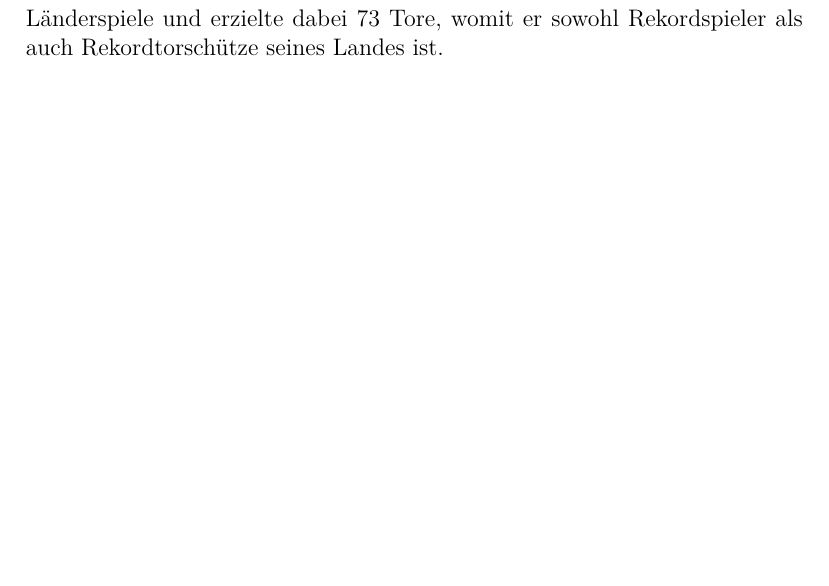
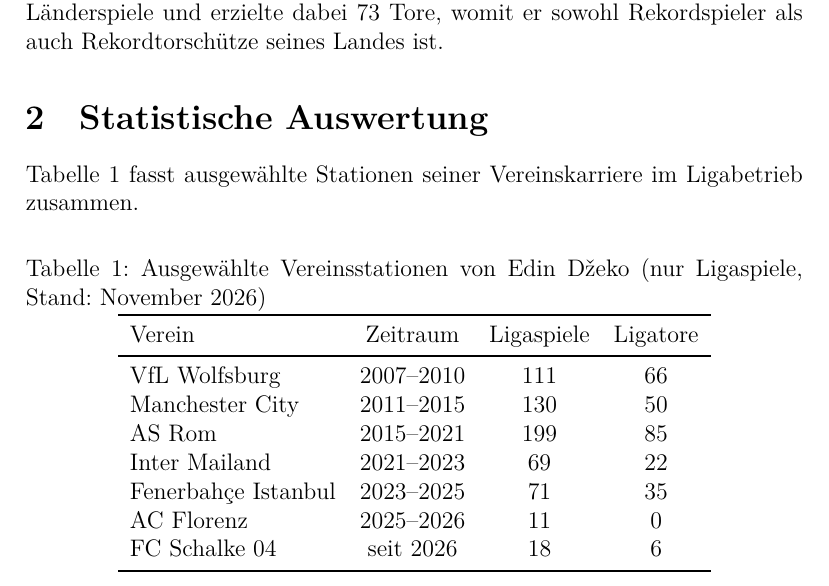
Before and after one commit to Semin27/14-MiniLatex-SSabanovic, a LaTeX document (Bosnien.tex): part of page 3 of 3, cut so that both start at the same text, the shorter picture padded with empty space. Compiled offline with XeLaTeX.

Commit message:
Tabelle eingefuegt

```diff
--- a/Bosnien.tex
+++ b/Bosnien.tex
@@ -1,6 +1,8 @@
 \documentclass[a4paper, 12pt]{article}
 \usepackage[ngerman]{babel}
 \usepackage{fontspec}
+\usepackage{graphicx}
+\usepackage{booktabs}
 \usepackage{amsmath}
 
 \title{Bosnien und Herzegowina sowie die Karriere von Edin D\v{z}eko}
@@ -31,4 +47,26 @@
 
 Es folgten internationale Top-Stationen bei Manchester City, der AS Rom, Inter Mailand, Fenerbah\c{c}e Istanbul und der AC Florenz, bevor er im Januar 2026 nach Deutschland zurückkehrte und sich dem FC Schalke 04 anschloss. In der bosnisch-herzegowinischen A-Nationalmannschaft absolvierte er zwischen 2007 und seinem Abschiedsspiel im Oktober 2026 insgesamt $152$ Länderspiele und erzielte dabei $73$ Tore, womit er sowohl Rekordspieler als auch Rekordtorschütze seines Landes ist.
 
+\section{Statistische Auswertung}
+Tabelle~\ref{tab:vereine} fasst ausgewählte Stationen seiner Vereinskarriere im Ligabetrieb zusammen.
+
+\begin{table}[htbp]
+    \centering
+    \caption{Ausgewählte Vereinsstationen von Edin D\v{z}eko (nur Ligaspiele, Stand: November 2026)}
+    \label{tab:vereine}
+    \begin{tabular}{lccc}
+        \toprule
+        Verein & Zeitraum & Ligaspiele & Ligatore \\
+        \midrule
+        VfL Wolfsburg & 2007--2010 & 111 & 66 \\
+        Manchester City & 2011--2015 & 130 & 50 \\
+        AS Rom & 2015--2021 & 199 & 85 \\
+        Inter Mailand & 2021--2023 & 69 & 22 \\
+        Fenerbah\c{c}e Istanbul & 2023--2025 & 71 & 35 \\
+        AC Florenz & 2025--2026 & 11 & 0 \\
+        FC Schalke 04 & seit 2026 & 18 & 6 \\
+        \bottomrule
+    \end{tabular}
+\end{table}
+
 \end{document}
```
Also changed, not shown: Bosnien.pdf, bilder/wappen.png (added), Bosnien.tex (14 more changed lines), 3 other files.
